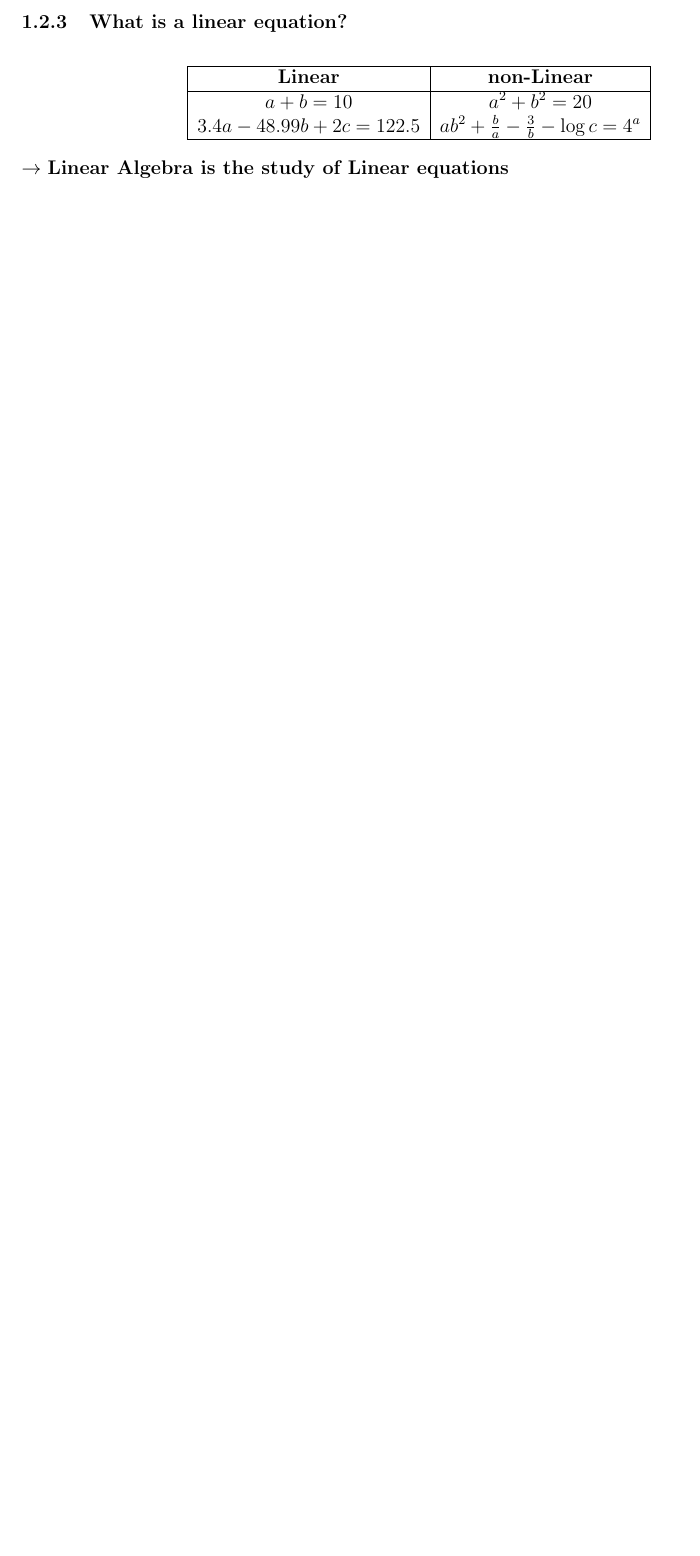
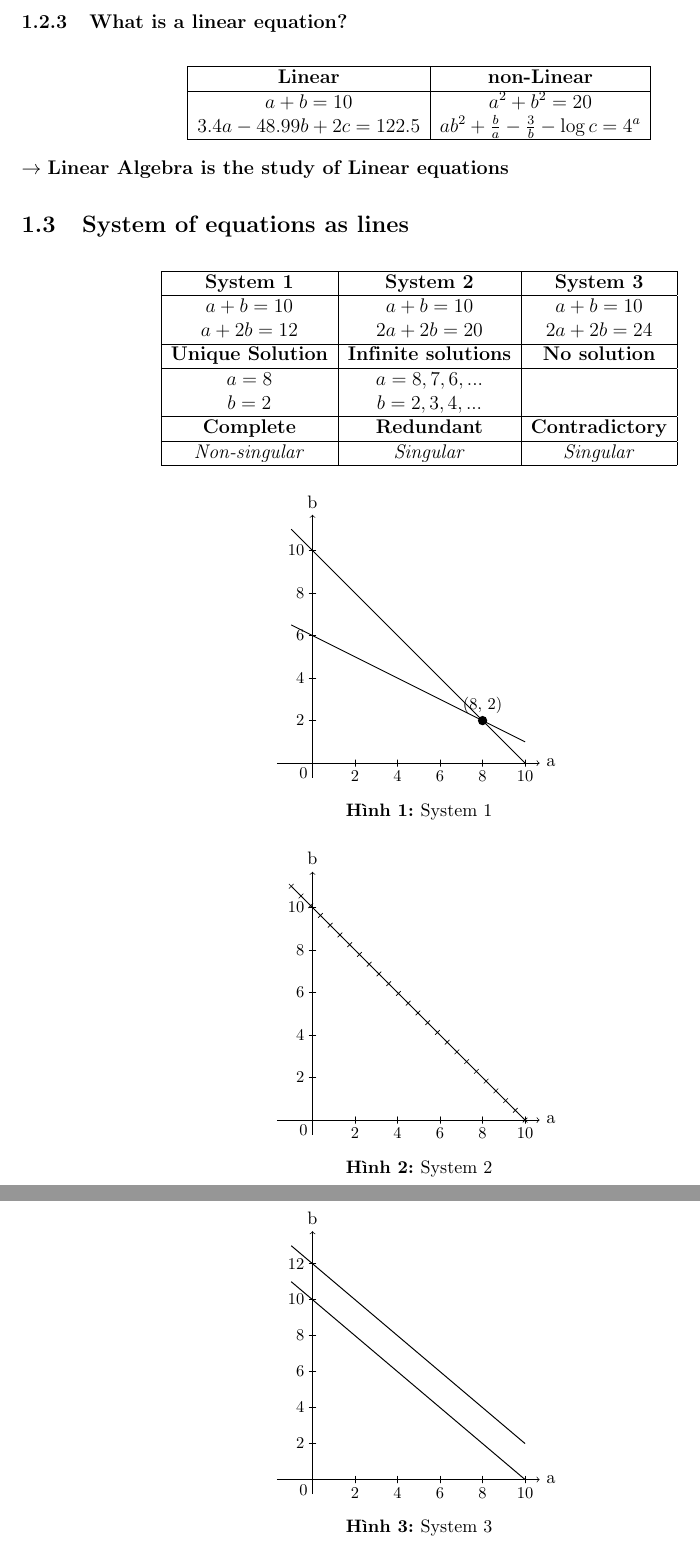
Before and after one commit to manhlamabc123/Mathematics-for-Machine-Learning-and-Data-Science-Specialization, a LaTeX document (Course 1/Week 1/C1W1.tex): part of page 3 of 3 before the commit and two parts of pages 3 and 4 of 4 after it, the two joined at a grey line, cut so that both start at the same text, the shorter picture padded with empty space. Compiled offline with pdfLaTeX.

Commit message:
System of equation as line

```diff
--- a/Course 1/Week 1/C1W1.tex
+++ b/Course 1/Week 1/C1W1.tex
@@ -14,6 +14,9 @@
 \usepackage{wrapfig}
 \usepackage[font=small,labelfont=bf]{caption}
 \usepackage{hyperref}
+\usepackage{tikz}
+\usetikzlibrary{datavisualization}
+\usetikzlibrary{datavisualization.formats.functions}
 \graphicspath{ {./images/} }
 \author{Trần Đức Mạnh}
 \title{Course 1: Linear Algebra for Machine Learning \& Data Science\\Overview}
@@ -138,6 +141,91 @@
 \end{align*}
 $\rightarrow$ \textbf{Linear Algebra is the study of Linear equations}
 
+\subsection{System of equations as lines}
+\begin{align*}
+    \begin{tabular}{|c|c|c|}
+        \hline
+        \textbf{System 1}        & \textbf{System 2}           & \textbf{System 3}      \\
+        \hline
+        $a + b = 10$             & $a + b = 10$                & $a + b = 10$           \\
+        $a + 2b = 12$            & $2a + 2b = 20$              & $2a + 2b = 24$         \\
+        \hline
+        \textbf{Unique Solution} & \textbf{Infinite solutions} & \textbf{No solution}   \\
+        \hline
+        $a = 8$                  & $a=8,7,6,...$               &                        \\
+        $b = 2$                  & $b=2,3,4,...$               &                        \\
+        \hline
+        \textbf{Complete}        & \textbf{Redundant}          & \textbf{Contradictory} \\
+        \hline
+        \textit{Non-singular}    & \textit{Singular}           & \textit{Singular}      \\
+        \hline
+    \end{tabular}
+\end{align*}
+
+\begin{center}
+	\begin{tikzpicture}
+	    \datavisualization [school book axes,
+	        visualize as smooth line/.list={a, b},
+	        visualize as scatter/.list={c},
+	        y axis={label=b, ticks={step=2}, length=5cm},
+	        x axis={label=a, ticks={step=2}, length=5cm}]
+
+	    data [format=function, set=a] {
+	            var x : interval [-1:10];
+	            func y = 10 - \value x;
+	        }
+	    data [format=function, set=b] {
+	            var x : interval [-1:10];
+	            func y =6 - \value x / 2;
+	        }
+	    info' {
+	    \fill [black] (visualization cs: x=8, y=2) circle [radius=1mm] node [above,font=\footnotesize] {(8, 2)};
+	    };
+	\end{tikzpicture}
+    \captionof{figure}{System 1}
+\end{center}
+
+\begin{center}
+	\begin{tikzpicture}
+	    \datavisualization [school book axes,
+	        visualize as smooth line/.list={a, b},
+	        visualize as scatter/.list={c},
+	        y axis={label=b, ticks={step=2}, length=5cm},
+	        x axis={label=a, ticks={step=2}, length=5cm}]
+
+	    data [format=function, set=a] {
+	            var x : interval [-1:10];
+	            func y = 10 - \value x;
+	        }
+        data [format=function, set=c] {
+	            var x : interval [-1:10];
+	            func y = 10 - \value x;
+	        };
+	\end{tikzpicture}
+    \captionof{figure}{System 2}
+\end{center}
+
+\begin{center}
+	\begin{tikzpicture}
+	    \datavisualization [school book axes,
+	        visualize as smooth line/.list={a, b},
+	        visualize as scatter/.list={c},
+	        y axis={label=b, ticks={step=2}, length=5cm},
+	        x axis={label=a, ticks={step=2}, length=5cm}]
+
+	    data [format=function, set=a] {
+	            var x : interval [-1:10];
+	            func y = 10 - \value x;
+	        }
+        data [format=function, set=b] {
+	            var x : interval [-1:10];
+	            func y = 12 - \value x;
+	        };
+	\end{tikzpicture}
+    \captionof{figure}{System 3}
+\end{center}
+
+
 \section{System of linear equations: 3 variables}
 
 \end{document}
```
Also changed, not shown: Course 1/Week 1/C1W1.pdf.
